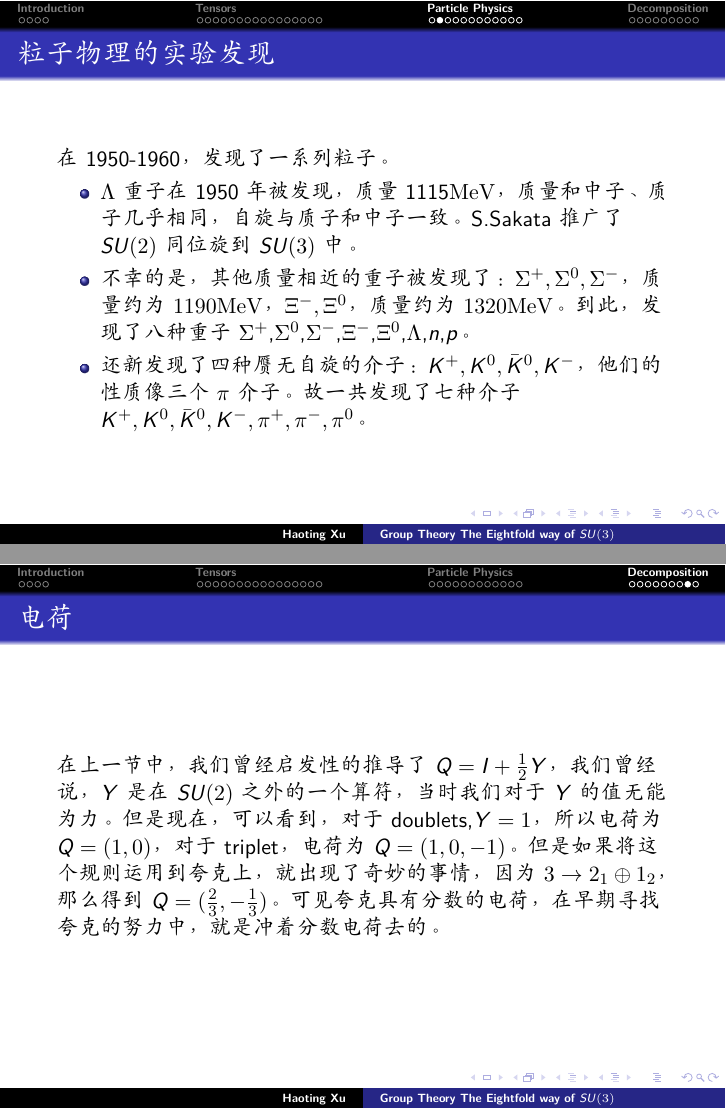
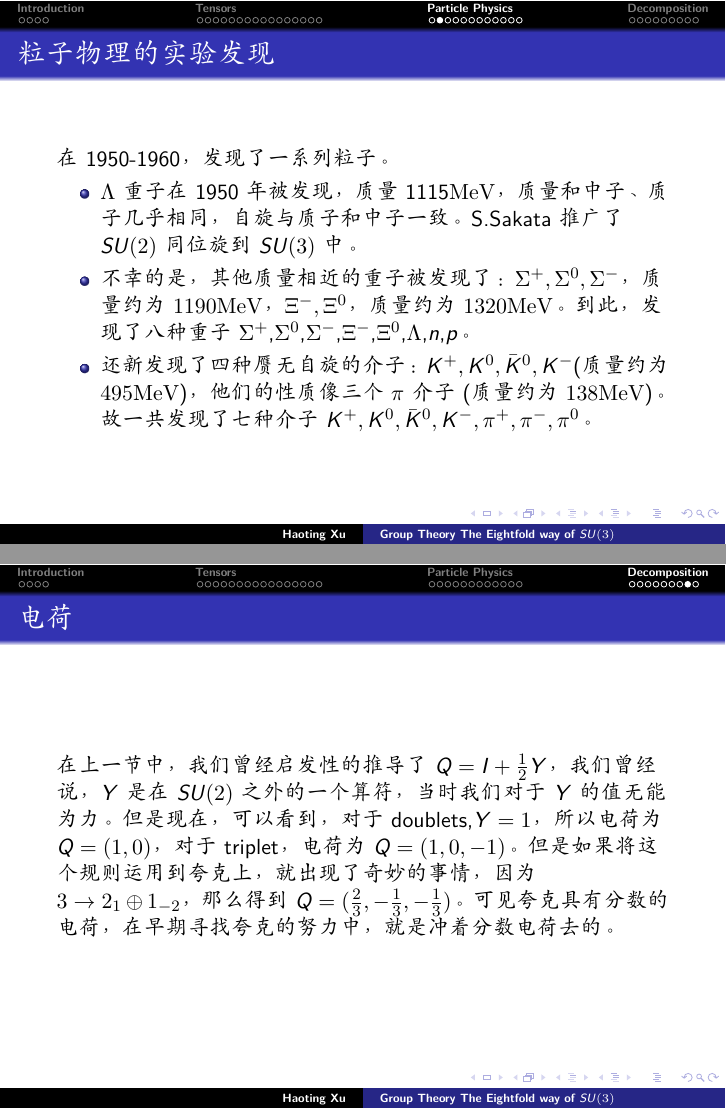
Before and after one commit to HaotingXu/seminar_lec, LaTeX slides (SU3/talk.tex): pages 23 and 41 of 42, joined at a grey line. Compiled offline with XeLaTeX.

Commit message:
eightfold way

```diff
--- a/SU3/talk.tex
+++ b/SU3/talk.tex
@@ -258,7 +258,7 @@ group theory.)
   \begin{itemize}
   \item $\Lambda$重子在1950年被发现，质量1115$\mathrm{MeV}$，质量和中子、质子几乎相同，自旋与质子和中子一致。S.Sakata 推广了$SU(2)$同位旋到$SU(3)$中。
   \item 不幸的是，其他质量相近的重子被发现了：$\Sigma^{+},\Sigma^0,\Sigma^-$，质量约为$1190\mathrm{MeV}$，$\Xi^-,\Xi^0$，质量约为$1320\mathrm{MeV}$。到此，发现了八种重子$\Sigma^{+}$,$\Sigma^0$,$\Sigma^-$,$\Xi^-$,$\Xi^0$,$\Lambda$,$n$,$p$。
-    \item 还新发现了四种赝无自旋的介子：$K^+,K^0,\bar{K}^0,K^-$，他们的性质像三个$\pi$介子。故一共发现了七种介子$K^+,K^0,\bar{K}^0,K^-,\pi^+,\pi^-,\pi^0$。
+    \item 还新发现了四种赝无自旋的介子：$K^+,K^0,\bar{K}^0,K^-$(质量约为$495\mathrm{MeV}$)，他们的性质像三个$\pi$介子(质量约为$138\mathrm{MeV}$)。故一共发现了七种介子$K^+,K^0,\bar{K}^0,K^-,\pi^+,\pi^-,\pi^0$。
   \end{itemize}
   \ech
 \end{frame}
@@ -449,7 +449,7 @@ group theory.)
 \end{frame}
 \begin{frame}\frametitle{\bch 电荷\ech}
   \bch
-  在上一节中，我们曾经启发性的推导了$Q = I + \frac{1}{2}Y$，我们曾经说，$Y$是在$SU(2)$之外的一个算符，当时我们对于$Y$的值无能为力。但是现在，可以看到，对于doublets,$Y=1$，所以电荷为$Q = (1,0)$，对于triplet，电荷为$Q = (1,0,-1)$。但是如果将这个规则运用到夸克上，就出现了奇妙的事情，因为$3\rightarrow 2_1\oplus 1_2$，那么得到$Q = (\frac{2}{3},-\frac{1}{3})$。可见夸克具有分数的电荷，在早期寻找夸克的努力中，就是冲着分数电荷去的。
+  在上一节中，我们曾经启发性的推导了$Q = I + \frac{1}{2}Y$，我们曾经说，$Y$是在$SU(2)$之外的一个算符，当时我们对于$Y$的值无能为力。但是现在，可以看到，对于doublets,$Y=1$，所以电荷为$Q = (1,0)$，对于triplet，电荷为$Q = (1,0,-1)$。但是如果将这个规则运用到夸克上，就出现了奇妙的事情，因为$3\rightarrow 2_1\oplus 1_{-2}$，那么得到$Q = (\frac{2}{3},-\frac{1}{3},-\frac{1}{3})$。可见夸克具有分数的电荷，在早期寻找夸克的努力中，就是冲着分数电荷去的。
   \ech
 \end{frame}
 \begin{frame}\frametitle{\bch 未完待续\ech}
```
Also changed, not shown: SU3/talk.pdf.
